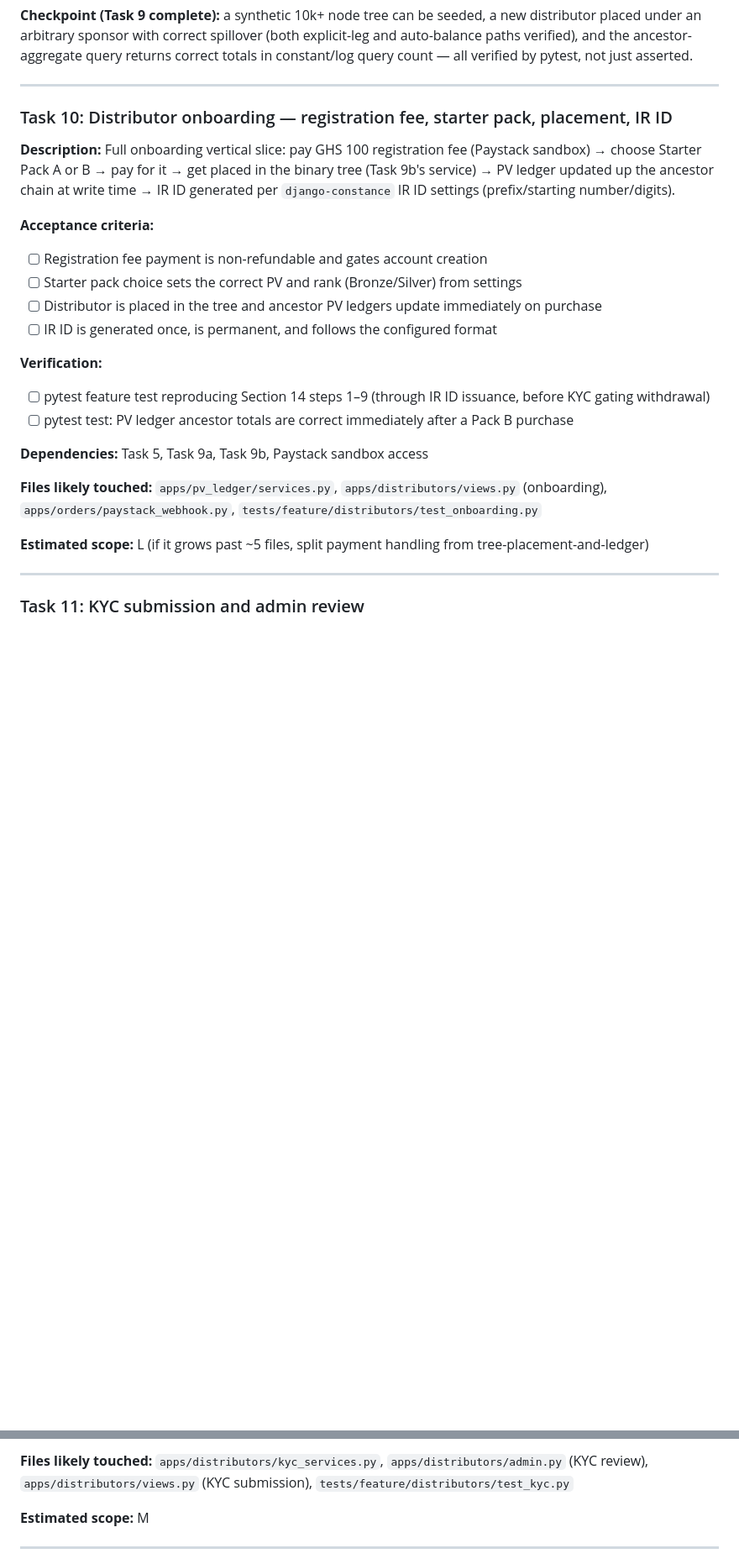
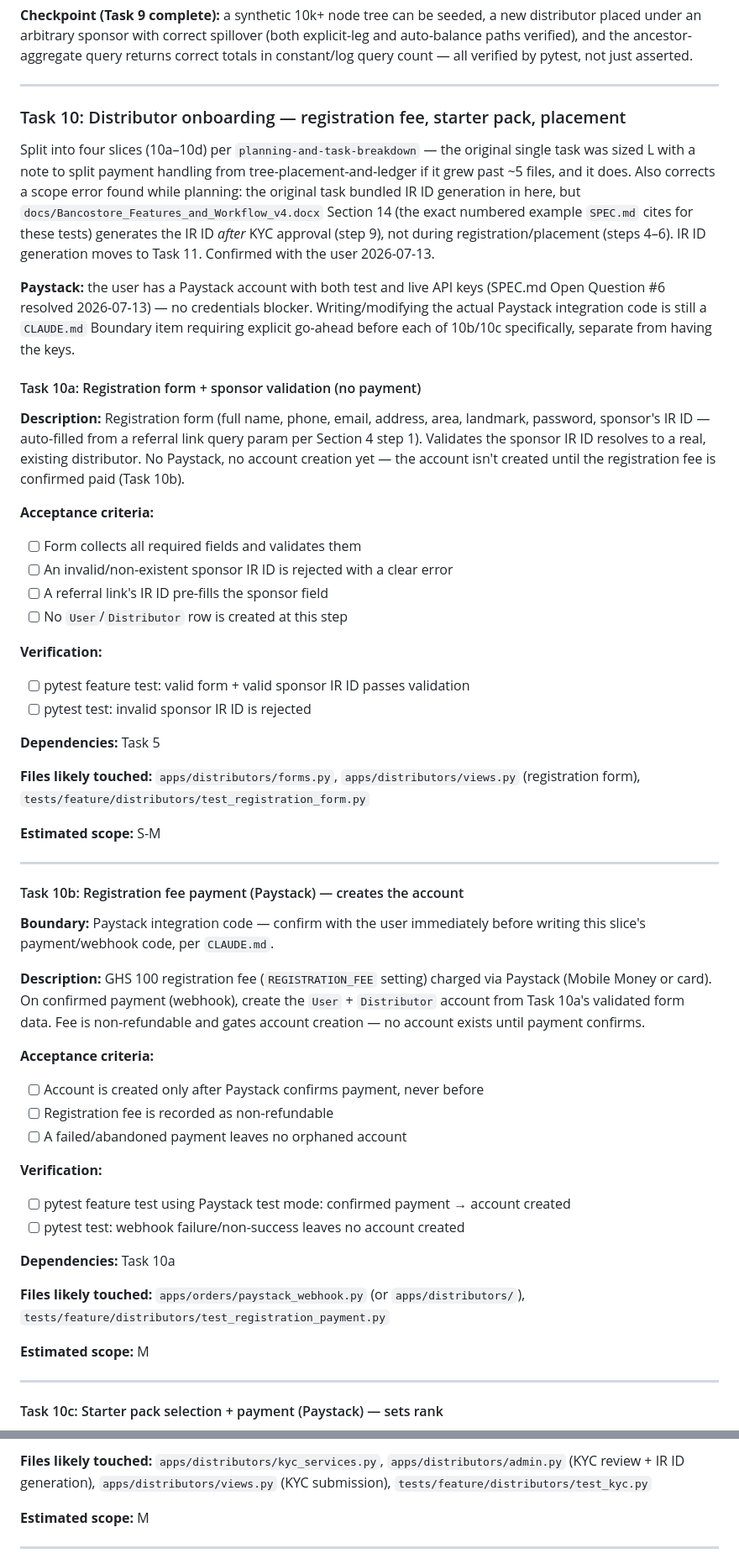
Before and after one commit to owususampson10/bancostore, a Markdown page: tasks/todo.md, 2 parts joined by grey strips. Shown at 84% size. GitHub-like rendering; blank space fills up the shorter version.

```diff
--- a/tasks/todo.md
+++ b/tasks/todo.md
@@ -822,29 +822,72 @@ count — all verified by pytest, not just asserted.
 
 ---
 
-### Task 10: Distributor onboarding — registration fee, starter pack, placement, IR ID
+### Task 10: Distributor onboarding — registration fee, starter pack, placement
 
-**Description:** Full onboarding vertical slice: pay GHS 100 registration fee (Paystack sandbox) →
-choose Starter Pack A or B → pay for it → get placed in the binary tree (Task 9b's service) → PV
-ledger updated up the ancestor chain at write time → IR ID generated per `django-constance` IR ID
-settings (prefix/starting number/digits).
+Split into four slices (10a–10d) per `planning-and-task-breakdown` — the original single task was
+sized L with a note to split payment handling from tree-placement-and-ledger if it grew past ~5
+files, and it does. Also corrects a scope error found while planning: the original task bundled IR
+ID generation in here, but `docs/Bancostore_Features_and_Workflow_v4.docx` Section 14 (the exact
+numbered example `SPEC.md` cites for these tests) generates the IR ID *after* KYC approval (step
+9), not during registration/placement (steps 4–6). IR ID generation moves to Task 11. Confirmed
+with the user 2026-07-13.
+
+**Paystack:** the user has a Paystack account with both test and live API keys (SPEC.md Open
+Question #6 resolved 2026-07-13) — no credentials blocker. Writing/modifying the actual Paystack
+integration code is still a `CLAUDE.md` Boundary item requiring explicit go-ahead before each of
+10b/10c specifically, separate from having the keys.
+
+#### Task 10a: Registration form + sponsor validation (no payment)
+
+**Description:** Registration form (full name, phone, email, address, area, landmark, password,
+sponsor's IR ID — auto-filled from a referral link query param per Section 4 step 1). Validates the
+sponsor IR ID resolves to a real, existing distributor. No Paystack, no account creation yet — the
+account isn't created until the registration fee is confirmed paid (Task 10b).
 
 **Acceptance criteria:**
-- [ ] Registration fee payment is non-refundable and gates account creation
-- [ ] Starter pack choice sets the correct PV and rank (Bronze/Silver) from settings
-- [ ] Distributor is placed in the tree and ancestor PV ledgers update immediately on purchase
-- [ ] IR ID is generated once, is permanent, and follows the configured format
+- [ ] Form collects all required fields and validates them
+- [ ] An invalid/non-existent sponsor IR ID is rejected with a clear error
+- [ ] A referral link's IR ID pre-fills the sponsor field
+- [ ] No `User`/`Distributor` row is created at this step
 
 **Verification:**
-- [ ] pytest feature test reproducing Section 14 steps 1–9 (through IR ID issuance, before KYC gating withdrawal)
-- [ ] pytest test: PV ledger ancestor totals are correct immediately after a Pack B purchase
+- [ ] pytest feature test: valid form + valid sponsor IR ID passes validation
+- [ ] pytest test: invalid sponsor IR ID is rejected
 
-**Dependencies:** Task 5, Task 9a, Task 9b, Paystack sandbox access
+**Dependencies:** Task 5
 
-**Files likely touched:** `apps/pv_ledger/services.py`, `apps/distributors/views.py` (onboarding), `apps/orders/paystack_webhook.py`, `tests/feature/distributors/test_onboarding.py`
+**Files likely touched:** `apps/distributors/forms.py`, `apps/distributors/views.py` (registration form), `tests/feature/distributors/test_registration_form.py`
 
-**Estimated scope:** L (if it grows past ~5 files, split payment handling from tree-placement-and-ledger)
+**Estimated scope:** S-M
 
 ---
 
-### Task 11: KYC submission and admin review
+#### Task 10b: Registration fee payment (Paystack) — creates the account
+
+**Boundary:** Paystack integration code — confirm with the user immediately before writing this
+slice's payment/webhook code, per `CLAUDE.md`.
+
+**Description:** GHS 100 registration fee (`REGISTRATION_FEE` setting) charged via Paystack
+(Mobile Money or card). On confirmed payment (webhook), create the `User` + `Distributor` account
+from Task 10a's validated form data. Fee is non-refundable and gates account creation — no account
+exists until payment confirms.
+
+**Acceptance criteria:**
+- [ ] Account is created only after Paystack confirms payment, never before
+- [ ] Registration fee is recorded as non-refundable
+- [ ] A failed/abandoned payment leaves no orphaned account
+
+**Verification:**
+- [ ] pytest feature test using Paystack test mode: confirmed payment → account created
+- [ ] pytest test: webhook failure/non-success leaves no account created
+
+**Dependencies:** Task 10a
+
+**Files likely touched:** `apps/orders/paystack_webhook.py` (or `apps/distributors/`), `tests/feature/distributors/test_registration_payment.py`
+
+**Estimated scope:** M
+
+---
+
+#### Task 10c: Starter pack selection + payment (Paystack) — sets rank
+
@@ -866,5 +969,5 @@ until KYC is approved.
 
-**Files likely touched:** `apps/distributors/kyc_services.py`, `apps/distributors/admin.py` (KYC review), `apps/distributors/views.py` (KYC submission), `tests/feature/distributors/test_kyc.py`
+**Files likely touched:** `apps/distributors/kyc_services.py`, `apps/distributors/admin.py` (KYC review + IR ID generation), `apps/distributors/views.py` (KYC submission), `tests/feature/distributors/test_kyc.py`
 
 **Estimated scope:** M
 
```
Also changed, not shown: other parts of tasks/todo.md (+68 -8 lines), SPEC.md (+3 -3 lines), tasks/plan.md (+6 -2 lines).
